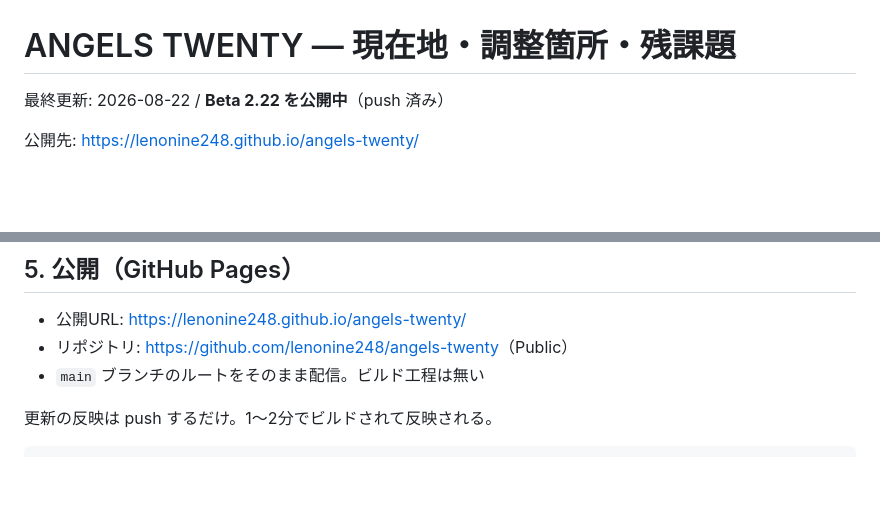
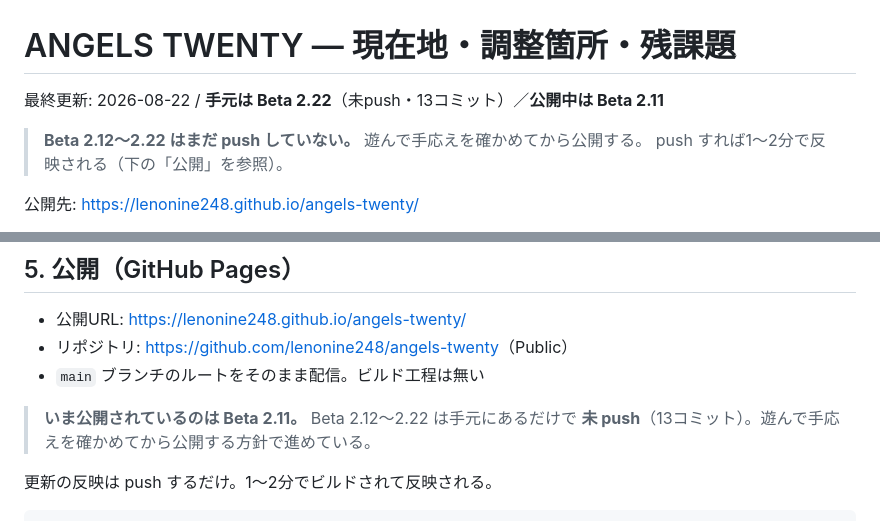
Before and after one commit to lenonine248/angels-twenty, a Markdown page: docs/STATUS.md, 2 parts joined by grey strips. GitHub-like rendering; blank space fills up the shorter version.

```diff
--- a/docs/STATUS.md
+++ b/docs/STATUS.md
@@ -1,6 +1,9 @@
 # ANGELS TWENTY — 現在地・調整箇所・残課題
 
-最終更新: 2026-08-22 / **Beta 2.22 を公開中**（push 済み）
+最終更新: 2026-08-22 / **手元は Beta 2.22**（未push・13コミット）／**公開中は Beta 2.11**
+
+> **Beta 2.12〜2.22 はまだ push していない。** 遊んで手応えを確かめてから公開する。
+> push すれば1〜2分で反映される（下の「公開」を参照）。
 
 公開先: <https://lenonine248.github.io/angels-twenty/>
 
@@ -1294,6 +1352,9 @@ BGMとエンジン音を下げたぶん、爆発と警報が埋もれないよ
 - 公開URL: <https://lenonine248.github.io/angels-twenty/>
 - リポジトリ: <https://github.com/lenonine248/angels-twenty>（Public）
 - `main` ブランチのルートをそのまま配信。ビルド工程は無い
+
+> **いま公開されているのは Beta 2.11。** Beta 2.12〜2.22 は手元にあるだけで
+> **未 push**（13コミット）。遊んで手応えを確かめてから公開する方針で進めている。
 
 更新の反映は push するだけ。1〜2分でビルドされて反映される。
 
```
Also changed, not shown: other parts of docs/STATUS.md (+91 -17 lines), docs/SPEC.md (+2 -1 lines).
